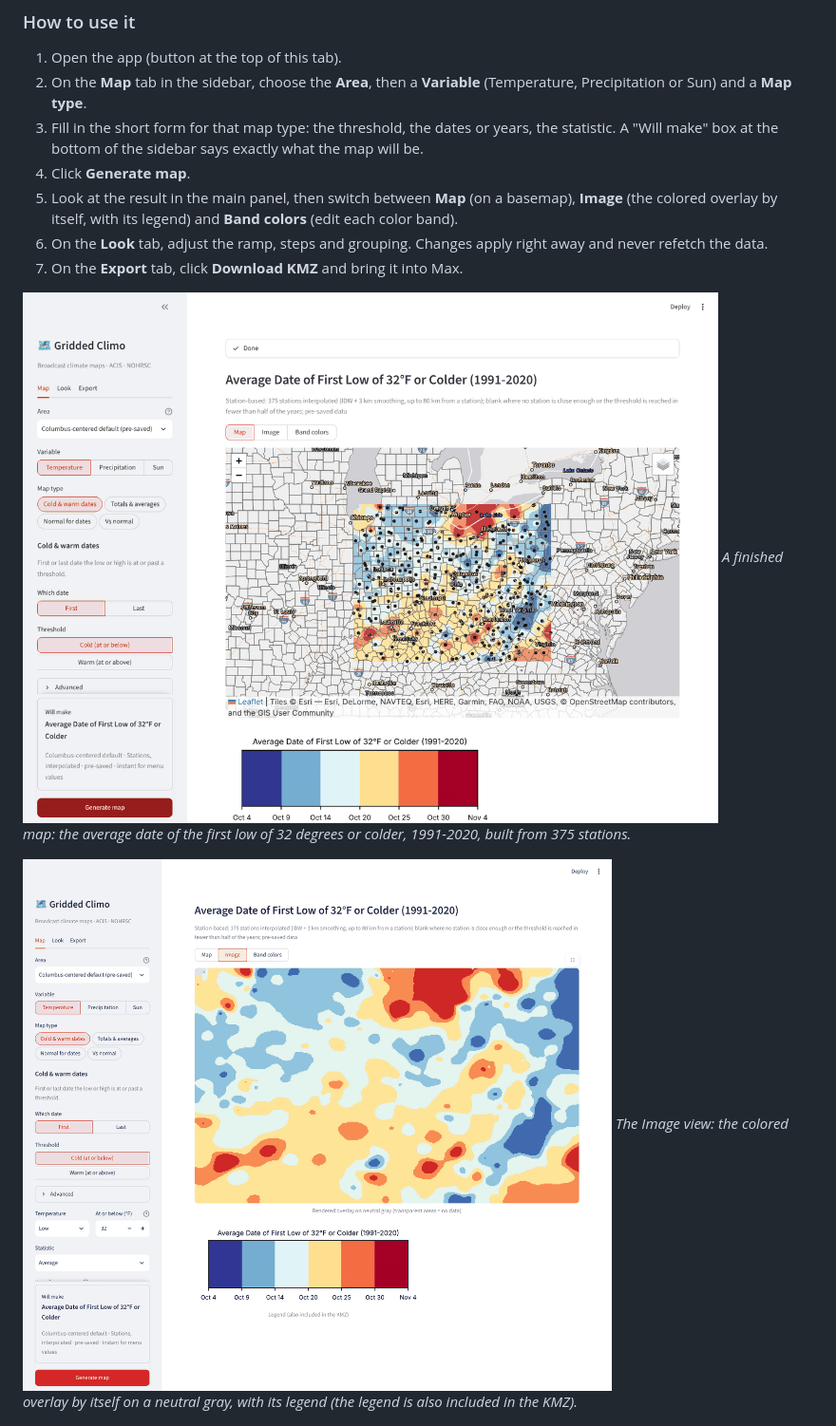
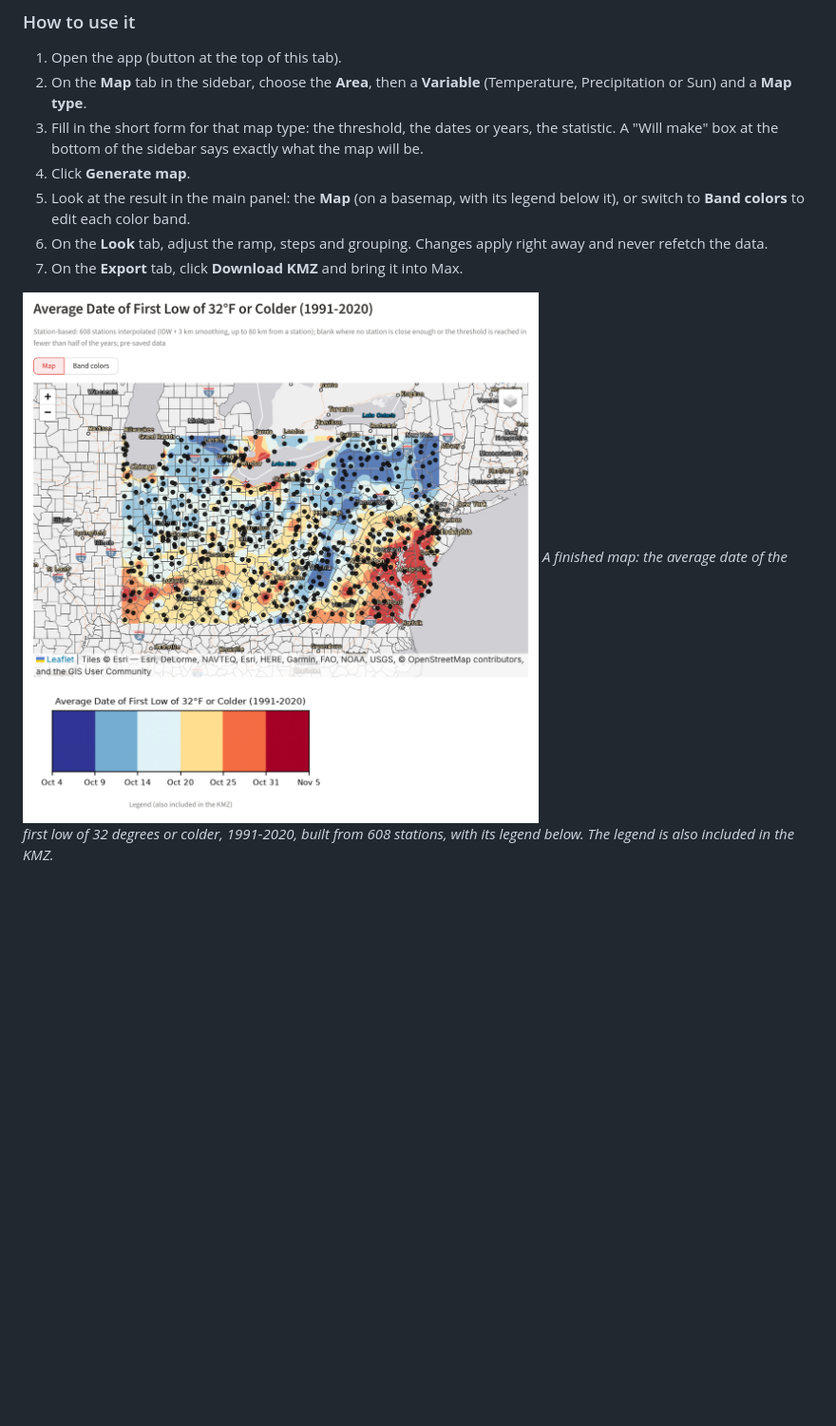
Before and after one commit to justingehrts/max-tools, a Markdown page: content/app-gridded-climo.md, the part around the change. Shown at 95% size. GitHub-like rendering; pictures changed too: content/images/gridded-climo-image.png (deleted), content/images/gridded-climo-map.png; blank space fills up the shorter version.

Commit message:
Gridded Climo tab: the Image view is gone
Removed the Image step and screenshot, retook the finished-map screenshot
(the legend now sits under the map; 608 stations).

Co-Authored-By: Claude Sonnet 5.5 <noreply@anthropic.com>
Claude-Session: https://claude.ai/code/session_016pS5E4S9xH4jjAaWseSpug

```diff
--- a/content/app-gridded-climo.md
+++ b/content/app-gridded-climo.md
@@ -31,15 +31,12 @@ Gridded Climo makes climate maps for broadcast: average first and last freeze da
 2. On the **Map** tab in the sidebar, choose the **Area**, then a **Variable** (Temperature, Precipitation or Sun) and a **Map type**.
 3. Fill in the short form for that map type: the threshold, the dates or years, the statistic. A "Will make" box at the bottom of the sidebar says exactly what the map will be.
 4. Click **Generate map**.
-5. Look at the result in the main panel, then switch between **Map** (on a basemap), **Image** (the colored overlay by itself, with its legend) and **Band colors** (edit each color band).
+5. Look at the result in the main panel: the **Map** (on a basemap, with its legend below it), or switch to **Band colors** to edit each color band.
 6. On the **Look** tab, adjust the ramp, steps and grouping. Changes apply right away and never refetch the data.
 7. On the **Export** tab, click **Download KMZ** and bring it into Max.
 
-![A finished map: average date of the first 32 degree low across Ohio and neighboring states, with stations shown on the basemap](images/gridded-climo-map.png)
-*A finished map: the average date of the first low of 32 degrees or colder, 1991-2020, built from 375 stations.*
-
-![The map as a plain colored overlay with its legend](images/gridded-climo-image.png)
-*The Image view: the colored overlay by itself on a neutral gray, with its legend (the legend is also included in the KMZ).*
+![A finished map: average date of the first 32 degree low across Ohio and neighboring states, with stations shown on the basemap and the legend below](images/gridded-climo-map.png)
+*A finished map: the average date of the first low of 32 degrees or colder, 1991-2020, built from 608 stations, with its legend below. The legend is also included in the KMZ.*
 
 ![The Look tab with preset, color ramp, shading and date grouping controls](images/gridded-climo-look.png)
 *The Look tab: color ramp, shading, steps and how dates are grouped.*
```
